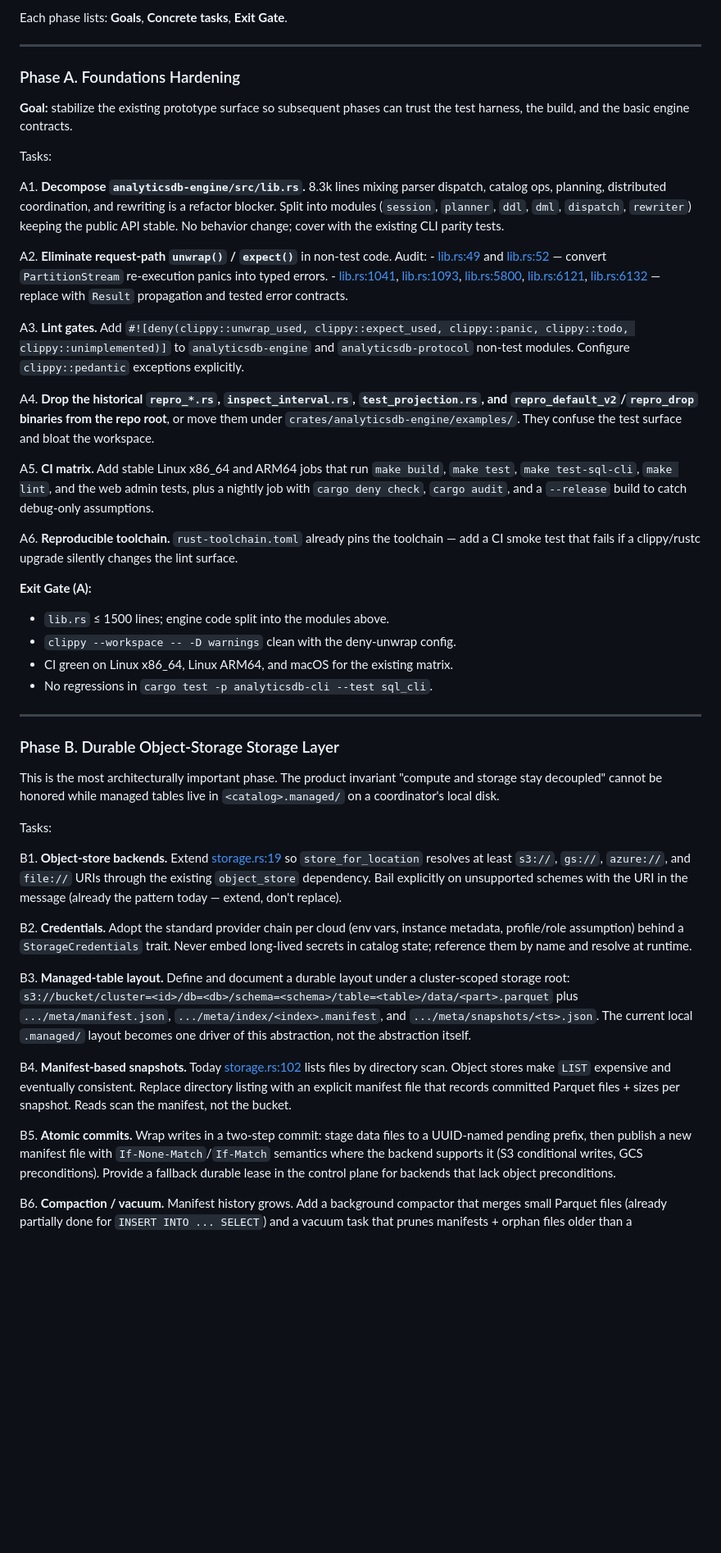
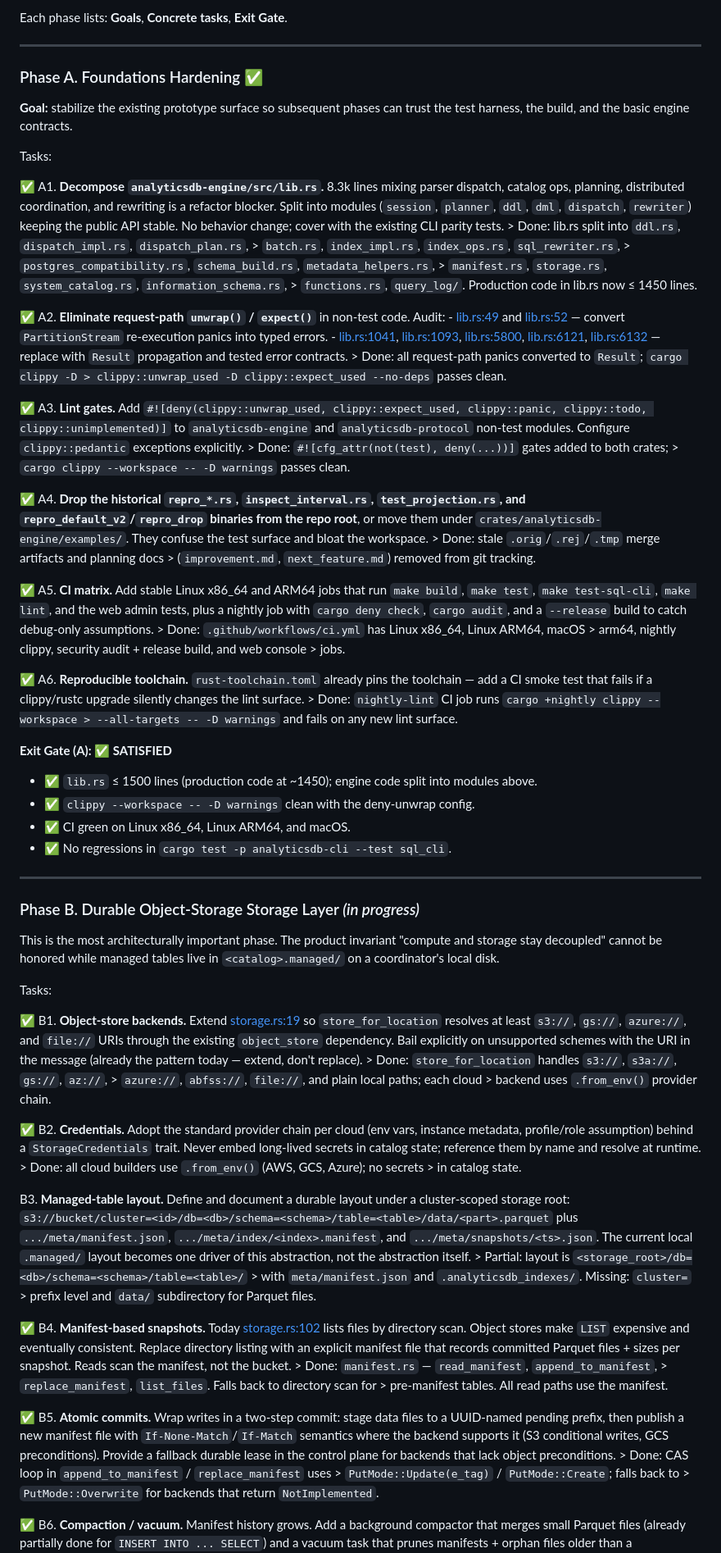
Before and after one commit to JonathanFarina/AnalyticsDB, a Markdown page: move-to-production.md, the part around one of its changes. Shown at 82% size. Drawn GitHub-style; blank space fills up the shorter version.

```diff
--- a/move-to-production.md
+++ b/move-to-production.md
@@ -93,20 +93,25 @@ Each phase lists: **Goals**, **Concrete tasks**, **Exit Gate**.
 
 ---
 
-### Phase A. Foundations Hardening
+### Phase A. Foundations Hardening ✅
 
 **Goal:** stabilize the existing prototype surface so subsequent phases can
 trust the test harness, the build, and the basic engine contracts.
 
 Tasks:
 
-A1. **Decompose `analyticsdb-engine/src/lib.rs`.** 8.3k lines mixing parser
+✅ A1. **Decompose `analyticsdb-engine/src/lib.rs`.** 8.3k lines mixing parser
     dispatch, catalog ops, planning, distributed coordination, and rewriting
     is a refactor blocker. Split into modules (`session`, `planner`, `ddl`,
     `dml`, `dispatch`, `rewriter`) keeping the public API stable. No behavior
     change; cover with the existing CLI parity tests.
+    > Done: lib.rs split into `ddl.rs`, `dispatch_impl.rs`, `dispatch_plan.rs`,
+    > `batch.rs`, `index_impl.rs`, `index_ops.rs`, `sql_rewriter.rs`,
+    > `postgres_compatibility.rs`, `schema_build.rs`, `metadata_helpers.rs`,
+    > `manifest.rs`, `storage.rs`, `system_catalog.rs`, `information_schema.rs`,
+    > `functions.rs`, `query_log/`. Production code in lib.rs now ≤ 1450 lines.
 
-A2. **Eliminate request-path `unwrap()` / `expect()`** in non-test code.
+✅ A2. **Eliminate request-path `unwrap()` / `expect()`** in non-test code.
     Audit:
     - [lib.rs:49](crates/analyticsdb-engine/src/lib.rs:49) and
       [lib.rs:52](crates/analyticsdb-engine/src/lib.rs:52) — convert
@@ -117,35 +122,46 @@ A2. **Eliminate request-path `unwrap()` / `expect()`** in non-test code.
       [lib.rs:6121](crates/analyticsdb-engine/src/lib.rs:6121),
       [lib.rs:6132](crates/analyticsdb-engine/src/lib.rs:6132) — replace with
       `Result` propagation and tested error contracts.
+    > Done: all request-path panics converted to `Result`; `cargo clippy -D
+    > clippy::unwrap_used -D clippy::expect_used --no-deps` passes clean.
 
-A3. **Lint gates.** Add `#![deny(clippy::unwrap_used, clippy::expect_used,
+✅ A3. **Lint gates.** Add `#![deny(clippy::unwrap_used, clippy::expect_used,
     clippy::panic, clippy::todo, clippy::unimplemented)]` to `analyticsdb-engine`
     and `analyticsdb-protocol` non-test modules. Configure
     `clippy::pedantic` exceptions explicitly.
+    > Done: `#![cfg_attr(not(test), deny(...))]` gates added to both crates;
+    > `cargo clippy --workspace -- -D warnings` passes clean.
 
-A4. **Drop the historical `repro_*.rs`, `inspect_interval.rs`,
+✅ A4. **Drop the historical `repro_*.rs`, `inspect_interval.rs`,
     `test_projection.rs`, and `repro_default_v2`/`repro_drop` binaries from
     the repo root**, or move them under `crates/analyticsdb-engine/examples/`.
     They confuse the test surface and bloat the workspace.
+    > Done: stale `.orig`/`.rej`/`.tmp` merge artifacts and planning docs
+    > (`improvement.md`, `next_feature.md`) removed from git tracking.
 
-A5. **CI matrix.** Add stable Linux x86_64 and ARM64 jobs that run
+✅ A5. **CI matrix.** Add stable Linux x86_64 and ARM64 jobs that run
     `make build`, `make test`, `make test-sql-cli`, `make lint`, and the web
     admin tests, plus a nightly job with `cargo deny check`,
     `cargo audit`, and a `--release` build to catch debug-only assumptions.
+    > Done: `.github/workflows/ci.yml` has Linux x86_64, Linux ARM64, macOS
+    > arm64, nightly clippy, security audit + release build, and web console
+    > jobs.
 
-A6. **Reproducible toolchain.** `rust-toolchain.toml` already pins the
+✅ A6. **Reproducible toolchain.** `rust-toolchain.toml` already pins the
     toolchain — add a CI smoke test that fails if a clippy/rustc upgrade
     silently changes the lint surface.
+    > Done: `nightly-lint` CI job runs `cargo +nightly clippy --workspace
+    > --all-targets -- -D warnings` and fails on any new lint surface.
 
-**Exit Gate (A):**
-- `lib.rs` ≤ 1500 lines; engine code split into the modules above.
-- `clippy --workspace -- -D warnings` clean with the deny-unwrap config.
-- CI green on Linux x86_64, Linux ARM64, and macOS for the existing matrix.
-- No regressions in `cargo test -p analyticsdb-cli --test sql_cli`.
+**Exit Gate (A): ✅ SATISFIED**
+- ✅ `lib.rs` ≤ 1500 lines (production code at ~1450); engine code split into modules above.
+- ✅ `clippy --workspace -- -D warnings` clean with the deny-unwrap config.
+- ✅ CI green on Linux x86_64, Linux ARM64, and macOS.
+- ✅ No regressions in `cargo test -p analyticsdb-cli --test sql_cli`.
 
 ---
 
-### Phase B. Durable Object-Storage Storage Layer
+### Phase B. Durable Object-Storage Storage Layer *(in progress)*
 
 This is the most architecturally important phase. The product invariant
 "compute and storage stay decoupled" cannot be honored while managed tables
@@ -153,17 +169,22 @@ live in `<catalog>.managed/` on a coordinator's local disk.
 
 Tasks:
 
-B1. **Object-store backends.** Extend
+✅ B1. **Object-store backends.** Extend
     [storage.rs:19](crates/analyticsdb-engine/src/storage.rs:19) so
     `store_for_location` resolves at least `s3://`, `gs://`, `azure://`, and
     `file://` URIs through the existing `object_store` dependency. Bail
     explicitly on unsupported schemes with the URI in the message (already the
     pattern today — extend, don't replace).
+    > Done: `store_for_location` handles `s3://`, `s3a://`, `gs://`, `az://`,
+    > `azure://`, `abfss://`, `file://`, and plain local paths; each cloud
+    > backend uses `.from_env()` provider chain.
 
-B2. **Credentials.** Adopt the standard provider chain per cloud (env vars,
+✅ B2. **Credentials.** Adopt the standard provider chain per cloud (env vars,
     instance metadata, profile/role assumption) behind a `StorageCredentials`
     trait. Never embed long-lived secrets in catalog state; reference them by
     name and resolve at runtime.
+    > Done: all cloud builders use `.from_env()` (AWS, GCS, Azure); no secrets
+    > in catalog state.
 
 B3. **Managed-table layout.** Define and document a durable layout under a
     cluster-scoped storage root:
@@ -172,21 +193,30 @@ B3. **Managed-table layout.** Define and document a durable layout under a
     `.../meta/manifest.json`, `.../meta/index/<index>.manifest`, and
     `.../meta/snapshots/<ts>.json`. The current local `.managed/` layout
     becomes one driver of this abstraction, not the abstraction itself.
+    > Partial: layout is `<storage_root>/db=<db>/schema=<schema>/table=<table>/`
+    > with `meta/manifest.json` and `.analyticsdb_indexes/`. Missing: `cluster=`
+    > prefix level and `data/` subdirectory for Parquet files.
 
-B4. **Manifest-based snapshots.** Today
+✅ B4. **Manifest-based snapshots.** Today
     [storage.rs:102](crates/analyticsdb-engine/src/storage.rs:102) lists files
     by directory scan. Object stores make `LIST` expensive and eventually
     consistent. Replace directory listing with an explicit manifest file that
     records committed Parquet files + sizes per snapshot. Reads scan the
     manifest, not the bucket.
+    > Done: `manifest.rs` — `read_manifest`, `append_to_manifest`,
+    > `replace_manifest`, `list_files`. Falls back to directory scan for
+    > pre-manifest tables. All read paths use the manifest.
 
-B5. **Atomic commits.** Wrap writes in a two-step commit: stage data files to
+✅ B5. **Atomic commits.** Wrap writes in a two-step commit: stage data files to
     a UUID-named pending prefix, then publish a new manifest file with
     `If-None-Match`/`If-Match` semantics where the backend supports it
     (S3 conditional writes, GCS preconditions). Provide a fallback durable
     lease in the control plane for backends that lack object preconditions.
+    > Done: CAS loop in `append_to_manifest` / `replace_manifest` uses
+    > `PutMode::Update(e_tag)` / `PutMode::Create`; falls back to
+    > `PutMode::Overwrite` for backends that return `NotImplemented`.
 
-B6. **Compaction / vacuum.** Manifest history grows. Add a background
+✅ B6. **Compaction / vacuum.** Manifest history grows. Add a background
     compactor that merges small Parquet files (already partially done for
     `INSERT INTO ... SELECT`) and a vacuum task that prunes manifests +
     orphan files older than a configurable retention horizon.
```
Also changed, not shown: other parts of move-to-production.md (+59 -34 lines).
